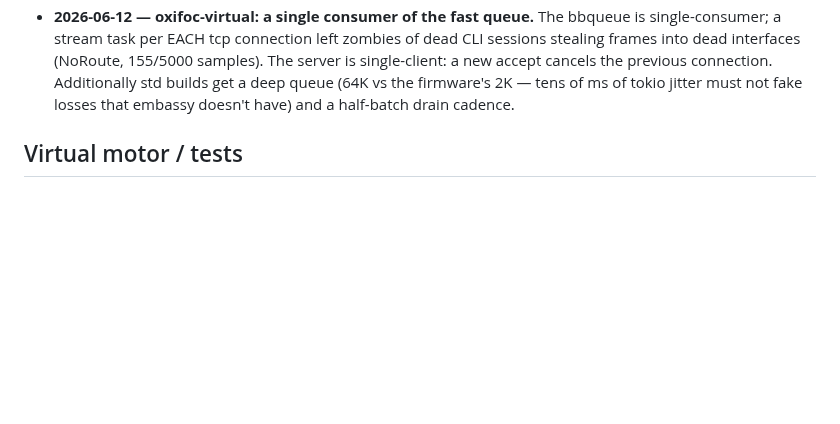
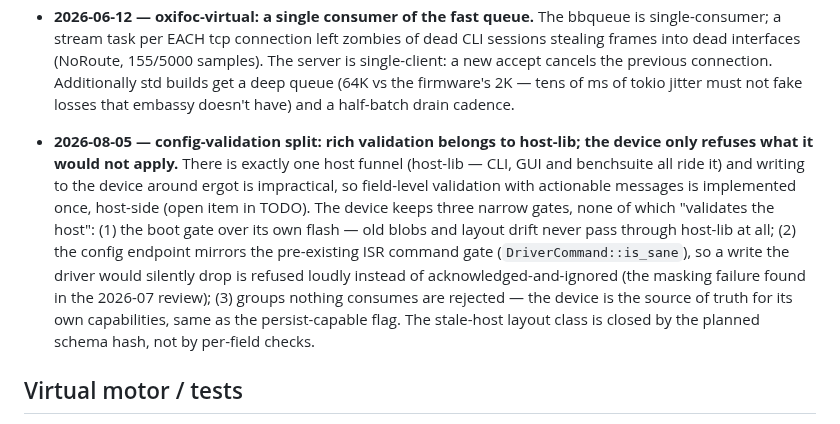
Before and after one commit to okhsunrog/oxifoc, a Markdown page: docs/decisions.md, the part around the change. Drawn GitHub-style; blank space fills up the shorter version.

Commit message:
docs: record the config-validation split (host-lib rich, device minimal)
The device-side write gates that landed with the config-hygiene pass
are NOT where validation-as-a-feature lives: there is exactly one host
funnel (host-lib) and writing around ergot is impractical. Record the
decision — the device keeps only its boot gate, the loud mirror of the
ISR command gate, and capability-based rejection of dead groups — and
queue the host-lib rich-validation item in the review backlog.

```diff
--- a/docs/decisions.md
+++ b/docs/decisions.md
@@ -294,6 +294,22 @@ their section.
   queue (64K vs the firmware's 2K — tens of ms of tokio jitter must not
   fake losses that embassy doesn't have) and a half-batch drain cadence.
 
+- **2026-08-05 — config-validation split: rich validation belongs to
+  host-lib; the device only refuses what it would not apply.** There is
+  exactly one host funnel (host-lib — CLI, GUI and benchsuite all ride
+  it) and writing to the device around ergot is impractical, so
+  field-level validation with actionable messages is implemented once,
+  host-side (open item in TODO). The device keeps three narrow gates,
+  none of which "validates the host": (1) the boot gate over its own
+  flash — old blobs and layout drift never pass through host-lib at
+  all; (2) the config endpoint mirrors the pre-existing ISR command
+  gate (`DriverCommand::is_sane`), so a write the driver would silently
+  drop is refused loudly instead of acknowledged-and-ignored (the
+  masking failure found in the 2026-07 review); (3) groups nothing
+  consumes are rejected — the device is the source of truth for its own
+  capabilities, same as the persist-capable flag. The stale-host layout
+  class is closed by the planned schema hash, not by per-field checks.
+
 ## Virtual motor / tests
 
 - **2026-06-10 — new plant effects only behind optional parameters with
```
Also changed, not shown: docs/TODO.md (+7 -0 lines).
